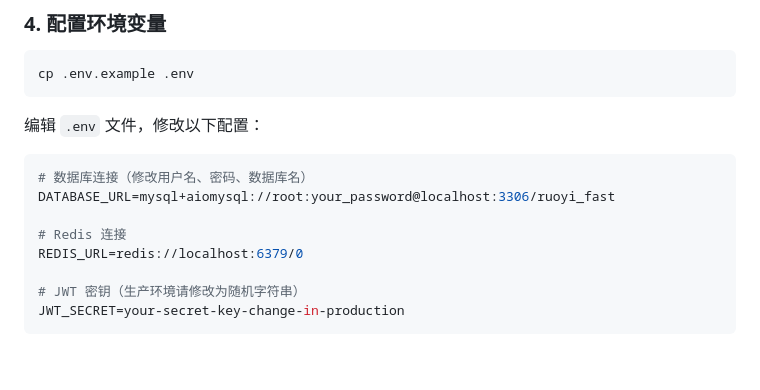
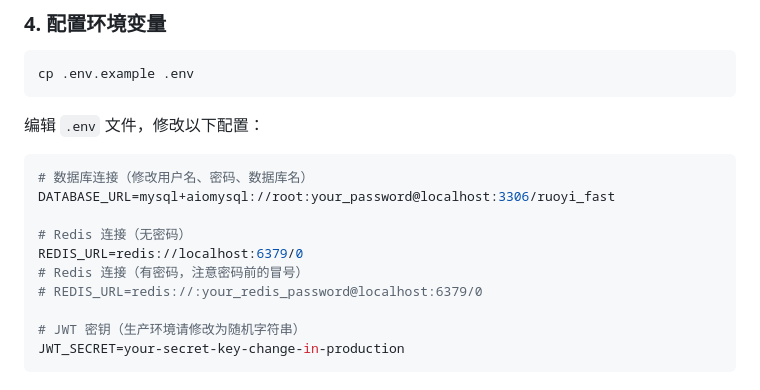
Before and after one commit to peijiehuang/FastMVP, a Markdown page: README.md, the part around the change. GitHub-like rendering; blank space fills up the shorter version.

Commit message:
更新README.MD

```diff
--- a/README.md
+++ b/README.md
@@ -192,8 +192,10 @@ cp .env.example .env
 # 数据库连接（修改用户名、密码、数据库名）
 DATABASE_URL=mysql+aiomysql://root:your_password@localhost:3306/ruoyi_fast
 
-# Redis 连接
+# Redis 连接（无密码）
 REDIS_URL=redis://localhost:6379/0
+# Redis 连接（有密码，注意密码前的冒号）
+# REDIS_URL=redis://:your_redis_password@localhost:6379/0
 
 # JWT 密钥（生产环境请修改为随机字符串）
 JWT_SECRET=your-secret-key-change-in-production
```
